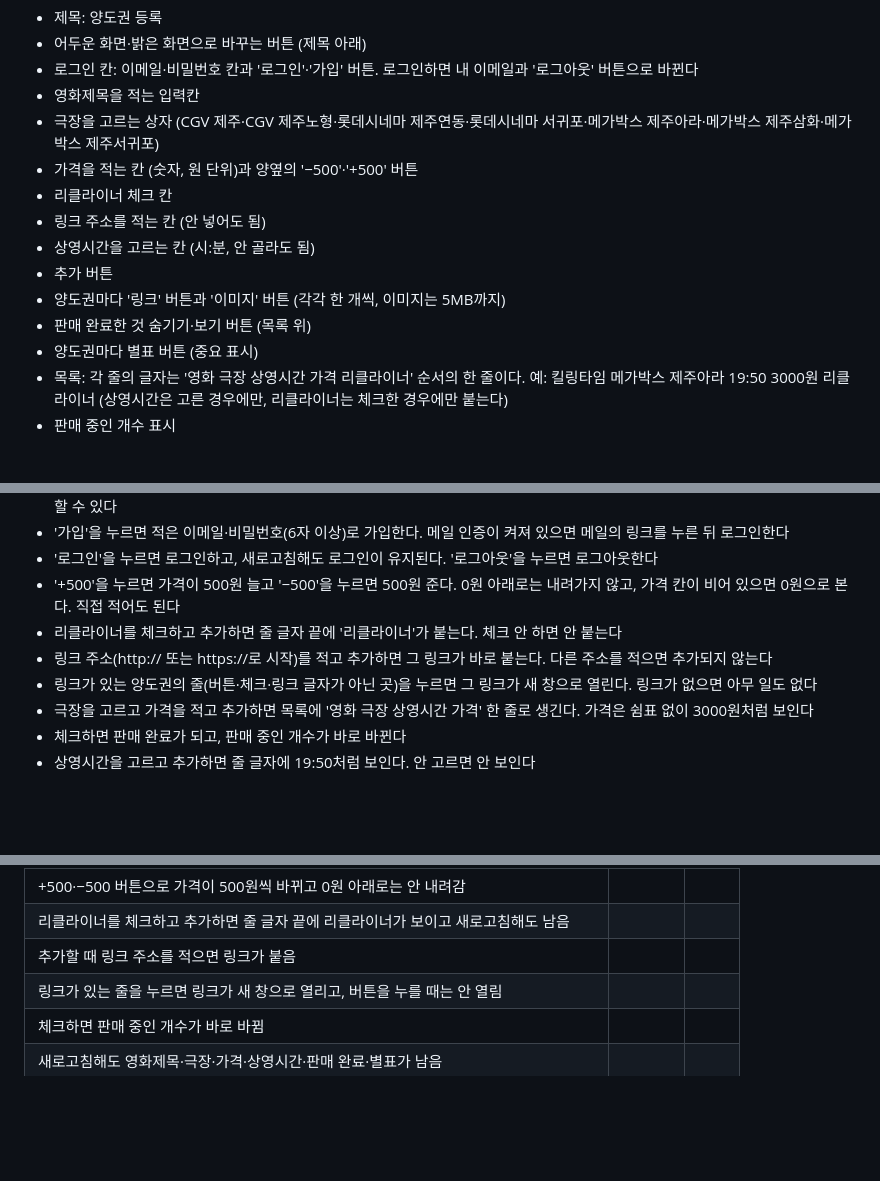
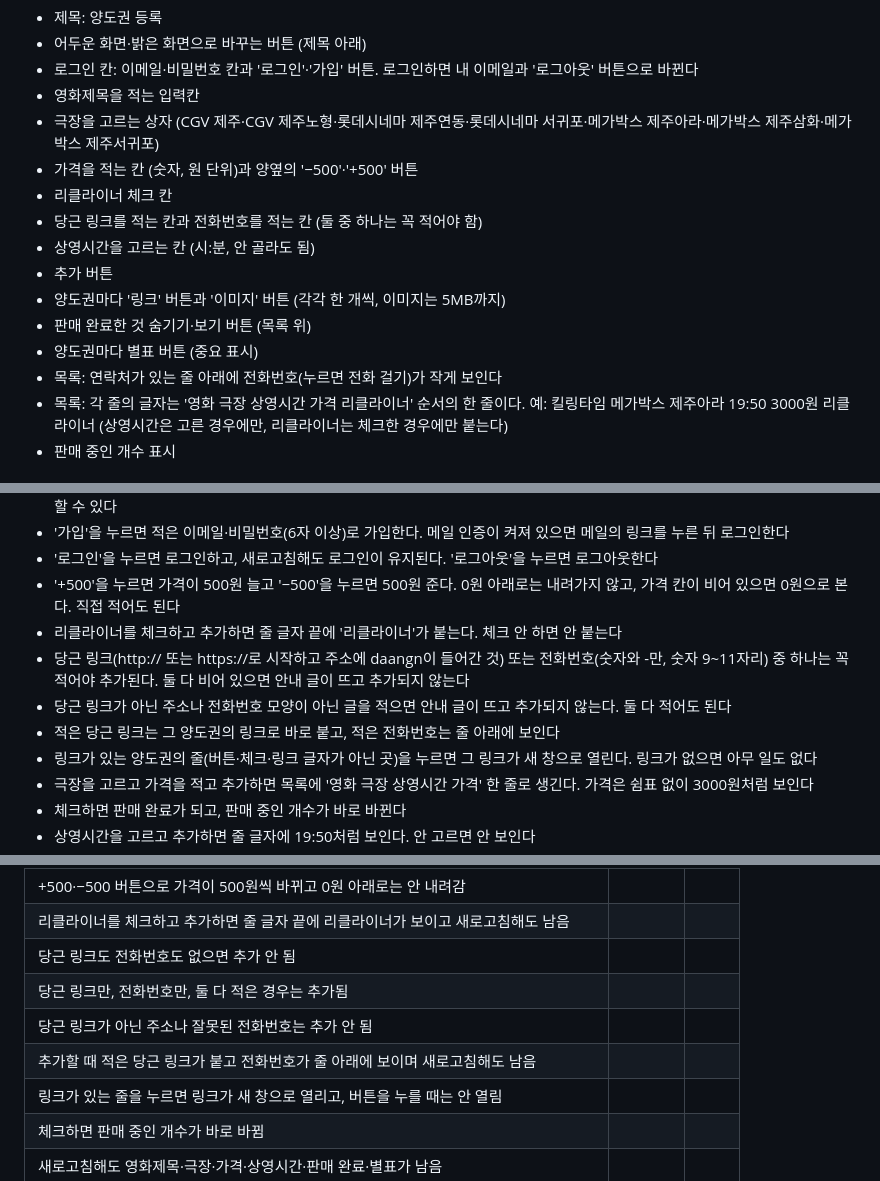
Before and after one commit to sy970217-commits/Young-Song, a Markdown page: 명세.md, 3 parts joined by grey strips. Drawn GitHub-style; blank space fills up the shorter version.

Commit message:
명세.md에 당근 링크나 전화번호가 있어야 추가되는 내용 더하기
Co-Authored-By: Claude Sonnet 5.5 <noreply@anthropic.com>
Claude-Session: https://claude.ai/code/session_01RbA1RX23gckh1gQG9miyPM

```diff
--- a/명세.md
+++ b/명세.md
@@ -11,12 +11,13 @@
 - 극장을 고르는 상자 (CGV 제주·CGV 제주노형·롯데시네마 제주연동·롯데시네마 서귀포·메가박스 제주아라·메가박스 제주삼화·메가박스 제주서귀포)
 - 가격을 적는 칸 (숫자, 원 단위)과 양옆의 '−500'·'+500' 버튼
 - 리클라이너 체크 칸
-- 링크 주소를 적는 칸 (안 넣어도 됨)
+- 당근 링크를 적는 칸과 전화번호를 적는 칸 (둘 중 하나는 꼭 적어야 함)
 - 상영시간을 고르는 칸 (시:분, 안 골라도 됨)
 - 추가 버튼
 - 양도권마다 '링크' 버튼과 '이미지' 버튼 (각각 한 개씩, 이미지는 5MB까지)
 - 판매 완료한 것 숨기기·보기 버튼 (목록 위)
 - 양도권마다 별표 버튼 (중요 표시)
+- 목록: 연락처가 있는 줄 아래에 전화번호(누르면 전화 걸기)가 작게 보인다
 - 목록: 각 줄의 글자는 '영화 극장 상영시간 가격 리클라이너' 순서의 한 줄이다. 예: 킬링타임 메가박스 제주아라 19:50 3000원 리클라이너 (상영시간은 고른 경우에만, 리클라이너는 체크한 경우에만 붙는다)
 - 판매 중인 개수 표시
 
@@ -33,7 +34,9 @@
 - '로그인'을 누르면 로그인하고, 새로고침해도 로그인이 유지된다. '로그아웃'을 누르면 로그아웃한다
 - '+500'을 누르면 가격이 500원 늘고 '−500'을 누르면 500원 준다. 0원 아래로는 내려가지 않고, 가격 칸이 비어 있으면 0원으로 본다. 직접 적어도 된다
 - 리클라이너를 체크하고 추가하면 줄 글자 끝에 '리클라이너'가 붙는다. 체크 안 하면 안 붙는다
-- 링크 주소(http:// 또는 https://로 시작)를 적고 추가하면 그 링크가 바로 붙는다. 다른 주소를 적으면 추가되지 않는다
+- 당근 링크(http:// 또는 https://로 시작하고 주소에 daangn이 들어간 것) 또는 전화번호(숫자와 -만, 숫자 9~11자리) 중 하나는 꼭 적어야 추가된다. 둘 다 비어 있으면 안내 글이 뜨고 추가되지 않는다
+- 당근 링크가 아닌 주소나 전화번호 모양이 아닌 글을 적으면 안내 글이 뜨고 추가되지 않는다. 둘 다 적어도 된다
+- 적은 당근 링크는 그 양도권의 링크로 바로 붙고, 적은 전화번호는 줄 아래에 보인다
 - 링크가 있는 양도권의 줄(버튼·체크·링크 글자가 아닌 곳)을 누르면 그 링크가 새 창으로 열린다. 링크가 없으면 아무 일도 없다
 - 극장을 고르고 가격을 적고 추가하면 목록에 '영화 극장 상영시간 가격' 한 줄로 생긴다. 가격은 쉼표 없이 3000원처럼 보인다
 - 체크하면 판매 완료가 되고, 판매 중인 개수가 바로 바뀐다
@@ -63,7 +66,10 @@
 | 줄이 '영화 극장 상영시간 가격 리클라이너' 한 줄로 보이고 가격은 3000원처럼 쉼표가 없음 | | |
 | +500·−500 버튼으로 가격이 500원씩 바뀌고 0원 아래로는 안 내려감 | | |
 | 리클라이너를 체크하고 추가하면 줄 글자 끝에 리클라이너가 보이고 새로고침해도 남음 | | |
-| 추가할 때 링크 주소를 적으면 링크가 붙음 | | |
+| 당근 링크도 전화번호도 없으면 추가 안 됨 | | |
+| 당근 링크만, 전화번호만, 둘 다 적은 경우는 추가됨 | | |
+| 당근 링크가 아닌 주소나 잘못된 전화번호는 추가 안 됨 | | |
+| 추가할 때 적은 당근 링크가 붙고 전화번호가 줄 아래에 보이며 새로고침해도 남음 | | |
 | 링크가 있는 줄을 누르면 링크가 새 창으로 열리고, 버튼을 누를 때는 안 열림 | | |
 | 체크하면 판매 중인 개수가 바로 바뀜 | | |
 | 새로고침해도 영화제목·극장·가격·상영시간·판매 완료·별표가 남음 | | |
```
Also changed, not shown: other parts of 명세.md (+1 -1 lines).
